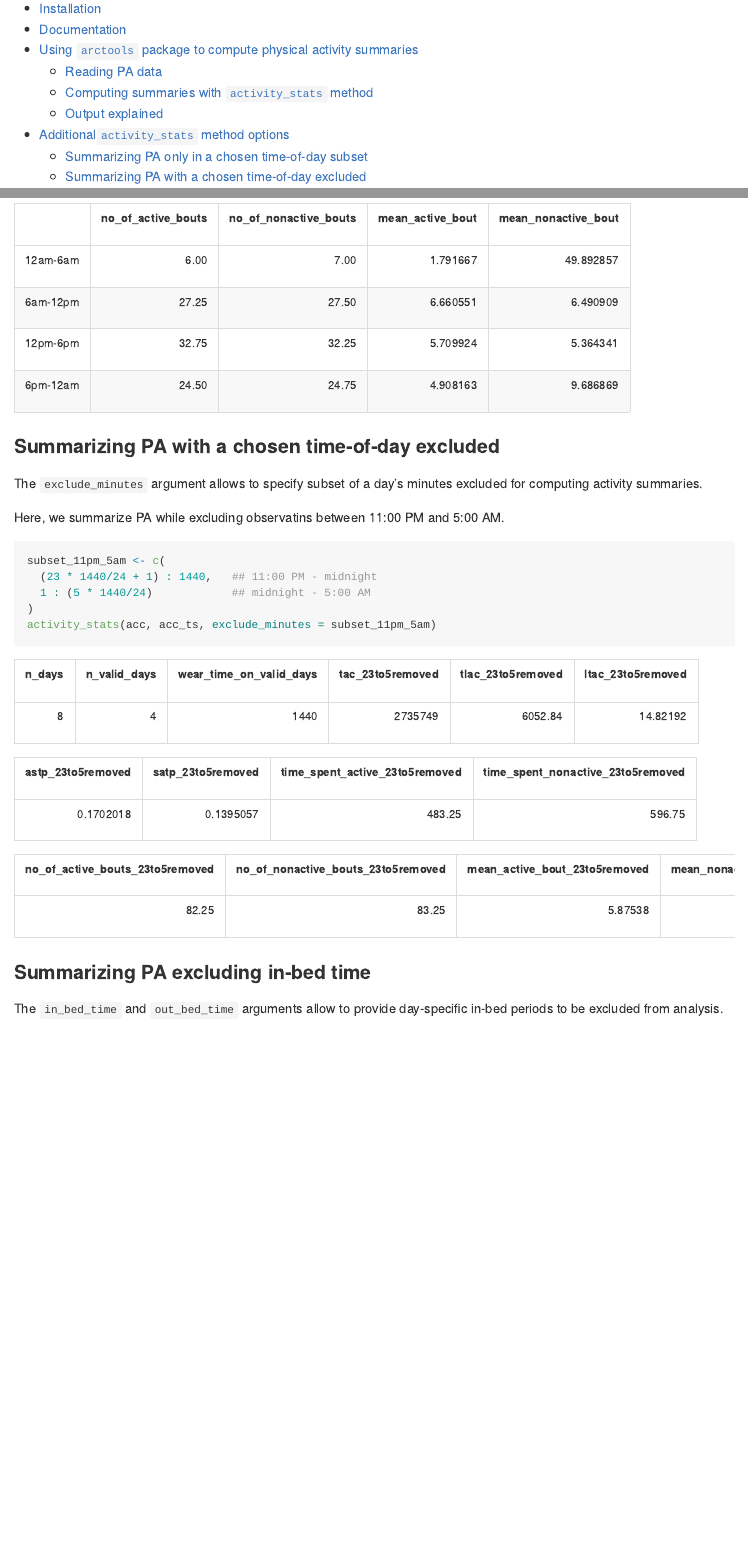
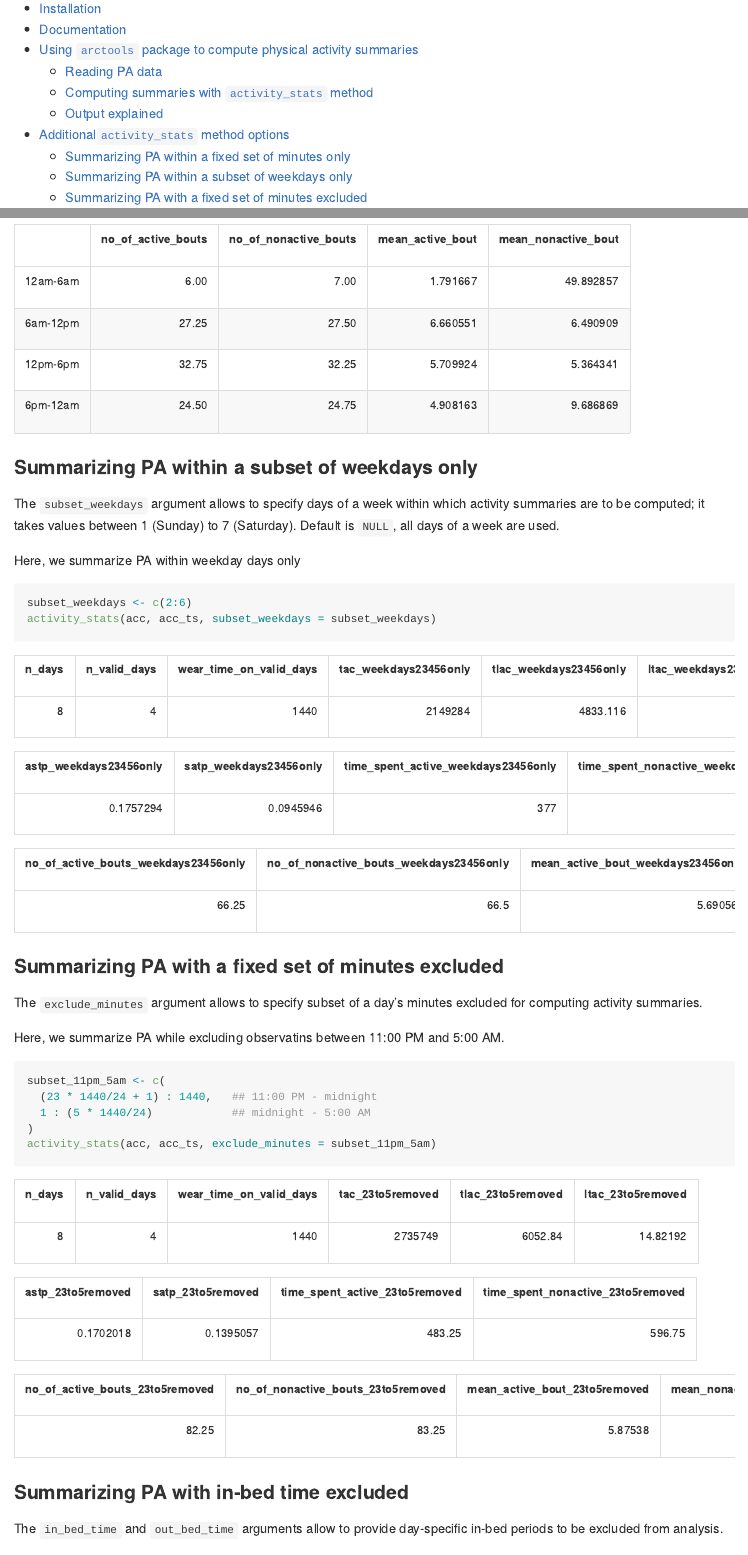
Before and after one commit to etzkorn/arctools, an R Markdown document (README.Rmd): the page in a window 1100 px wide, from 110 px down, and a second part further down, joined at a grey line. The pictures show the output file README.md that the author committed with the source, drawn offline in the style of GitHub.

Commit message:
add subset_weekdays example to readme

````diff
--- a/README.Rmd
+++ b/README.Rmd
@@ -180,5 +180,16 @@ tbl_3 <- kable(out[, 11:14]) %>% tbl_styl_f(.)
 tbl_1; tbl_2; tbl_3
 ```
 
+### Summarizing PA within a subset of weekdays only
 
-### Summarizing PA with a chosen time-of-day excluded
+The `subset_weekdays` argument allows to specify days of a week within which activity summaries are to be computed; it takes values between 1 (Sunday) to 7 (Saturday). Default is `NULL`, all days of a week are used.
+
+Here, we summarize PA within weekday days only
+
+```{r, results = 'hide'}
+subset_weekdays <- c(2:6)
+activity_stats(acc, acc_ts, subset_weekdays = subset_weekdays)
+```
+
+```{r, echo = FALSE}
+out <- activity_stats(acc, acc_ts, subset_weekdays = subset_weekdays)
@@ -185,3 +199,8 @@ tbl_1; tbl_2; tbl_3
+tbl_1; tbl_2; tbl_3
+```
+
+
+### Summarizing PA with a fixed set of minutes excluded
 
 The `exclude_minutes` argument allows to specify subset of a day's minutes excluded for computing activity summaries.
 
@@ -204,7 +223,7 @@ tbl_1; tbl_2; tbl_3
 ```
 
 
-### Summarizing PA excluding in-bed time
+### Summarizing PA with in-bed time excluded
 
 The `in_bed_time` and `out_bed_time` arguments allow to provide day-specific in-bed periods to be excluded from analysis.
 
````
Also changed, not shown: README.md, README.Rmd (5 more changed lines), 1 other file.
